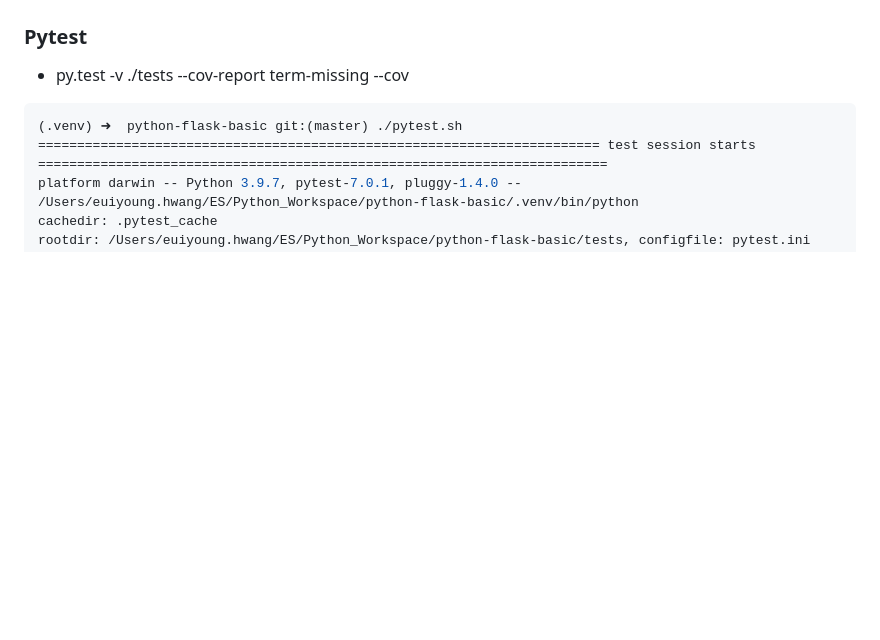
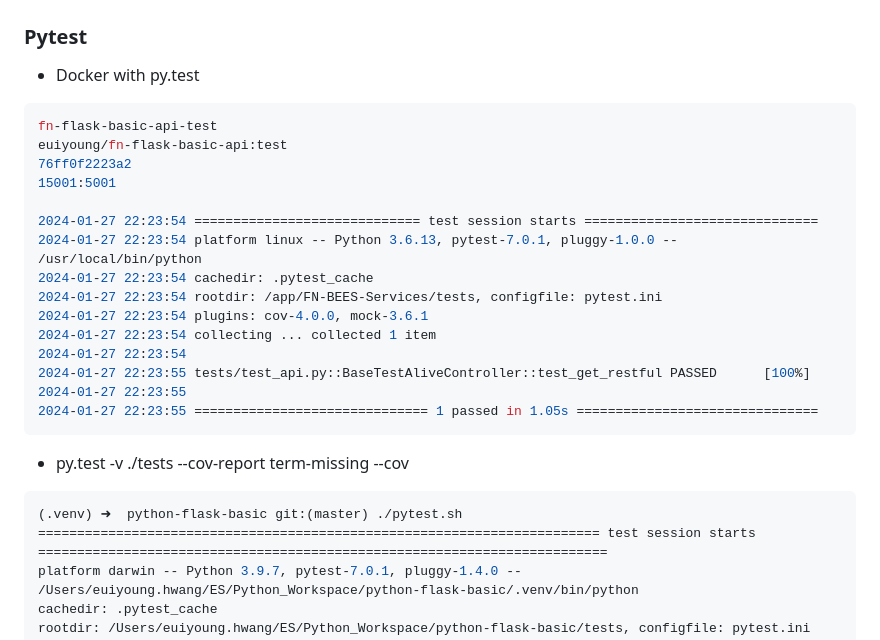
Before and after one commit to euiyounghwang/python-flask-basic, a Markdown page: README.md, the part around the change. Drawn GitHub-style; blank space fills up the shorter version.

Commit message:
Add Docker-env for pytest

````diff
--- a/README.md
+++ b/README.md
@@ -102,6 +102,24 @@ es: digest: sha256:1154c1125dca43ae585f45af4bf0df9374eecf05ab35d3fb9ac5131e97b0c
 
 
 ### Pytest
+- Docker with py.test
+```bash
+fn-flask-basic-api-test
+euiyoung/fn-flask-basic-api:test
+76ff0f2223a2
+15001:5001
+
+2024-01-27 22:23:54 ============================= test session starts ==============================
+2024-01-27 22:23:54 platform linux -- Python 3.6.13, pytest-7.0.1, pluggy-1.0.0 -- /usr/local/bin/python
+2024-01-27 22:23:54 cachedir: .pytest_cache
+2024-01-27 22:23:54 rootdir: /app/FN-BEES-Services/tests, configfile: pytest.ini
+2024-01-27 22:23:54 plugins: cov-4.0.0, mock-3.6.1
+2024-01-27 22:23:54 collecting ... collected 1 item
+2024-01-27 22:23:54
+2024-01-27 22:23:55 tests/test_api.py::BaseTestAliveController::test_get_restful PASSED      [100%]
+2024-01-27 22:23:55
+2024-01-27 22:23:55 ============================== 1 passed in 1.05s ===============================
+```
 - py.test -v ./tests --cov-report term-missing --cov
 ```bash
 (.venv) ➜  python-flask-basic git:(master) ./pytest.sh
````
